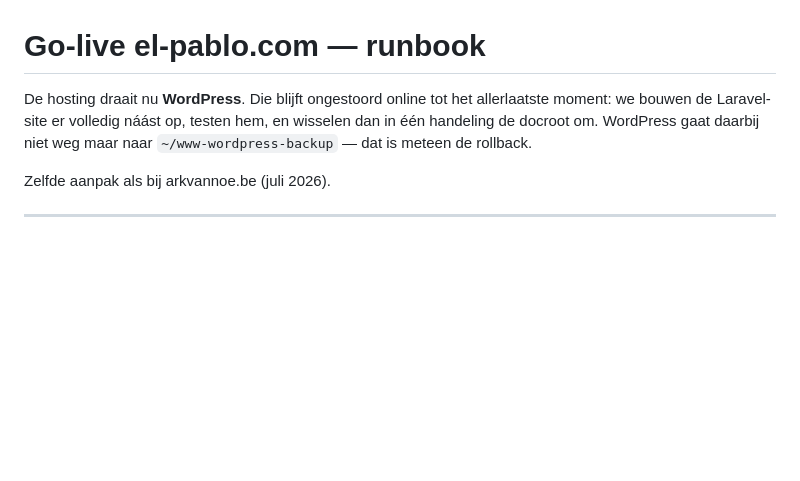
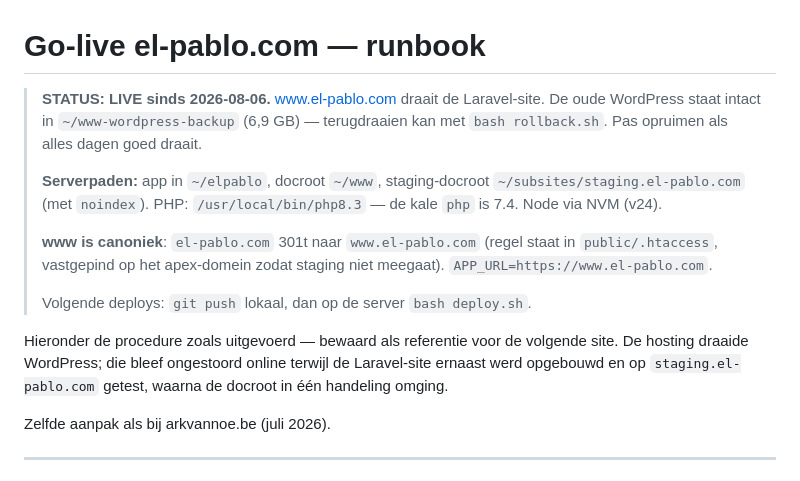
Before and after one commit to ElPablo010/elpablo, a Markdown page: deploy/DEPLOY.md, the part around the change. GitHub-like rendering; blank space fills up the shorter version.

Commit message:
Record the go-live in the runbook
Co-Authored-By: Claude Opus 5 (1M context) <noreply@anthropic.com>

```diff
--- a/deploy/DEPLOY.md
+++ b/deploy/DEPLOY.md
@@ -1,9 +1,23 @@
 # Go-live el-pablo.com — runbook
 
-De hosting draait nu **WordPress**. Die blijft ongestoord online tot het allerlaatste
-moment: we bouwen de Laravel-site er volledig náást op, testen hem, en wisselen dan
-in één handeling de docroot om. WordPress gaat daarbij niet weg maar naar
-`~/www-wordpress-backup` — dat is meteen de rollback.
+> **STATUS: LIVE sinds 2026-08-06.** www.el-pablo.com draait de Laravel-site.
+> De oude WordPress staat intact in `~/www-wordpress-backup` (6,9 GB) — terugdraaien
+> kan met `bash rollback.sh`. Pas opruimen als alles dagen goed draait.
+>
+> **Serverpaden:** app in `~/elpablo`, docroot `~/www`, staging-docroot
+> `~/subsites/staging.el-pablo.com` (met `noindex`). PHP: `/usr/local/bin/php8.3`
+> — de kale `php` is 7.4. Node via NVM (v24).
+>
+> **www is canoniek**: `el-pablo.com` 301t naar `www.el-pablo.com` (regel staat in
+> `public/.htaccess`, vastgepind op het apex-domein zodat staging niet meegaat).
+> `APP_URL=https://www.el-pablo.com`.
+>
+> Volgende deploys: `git push` lokaal, dan op de server `bash deploy.sh`.
+
+Hieronder de procedure zoals uitgevoerd — bewaard als referentie voor de volgende
+site. De hosting draaide WordPress; die bleef ongestoord online terwijl de
+Laravel-site ernaast werd opgebouwd en op `staging.el-pablo.com` getest, waarna
+de docroot in één handeling omging.
 
 Zelfde aanpak als bij arkvannoe.be (juli 2026).
 
```
